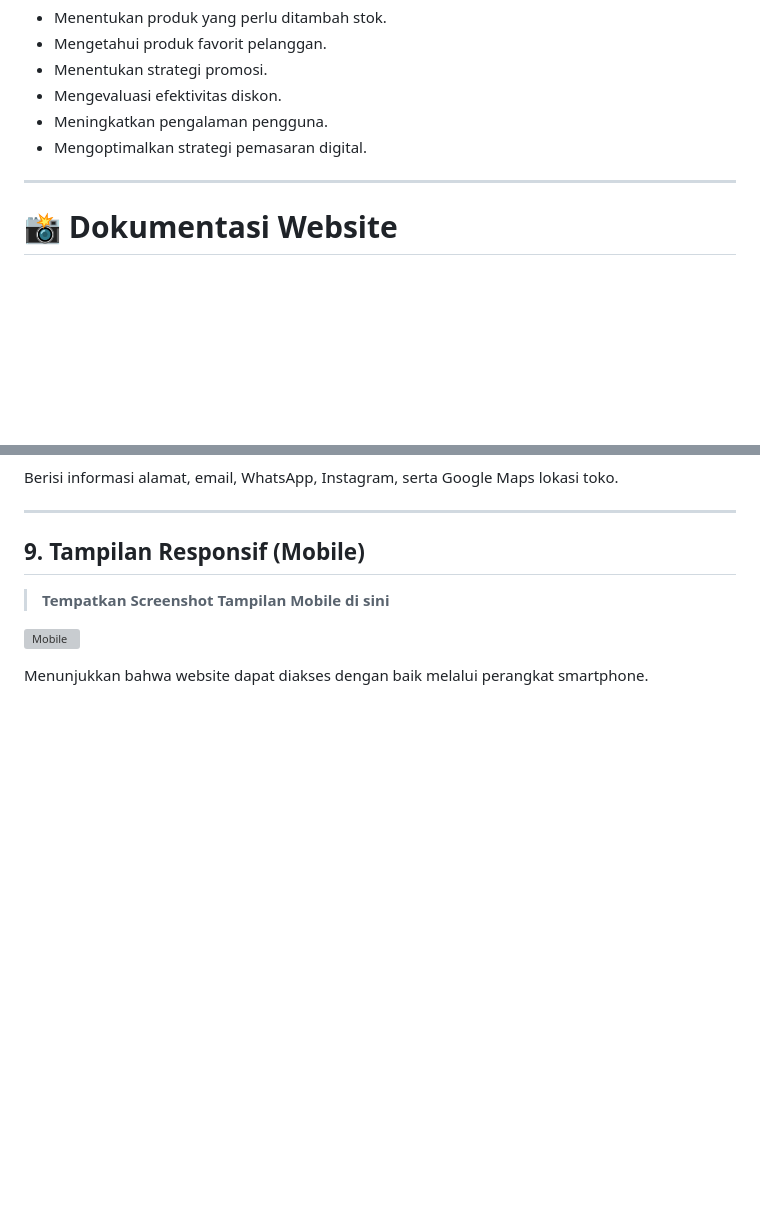
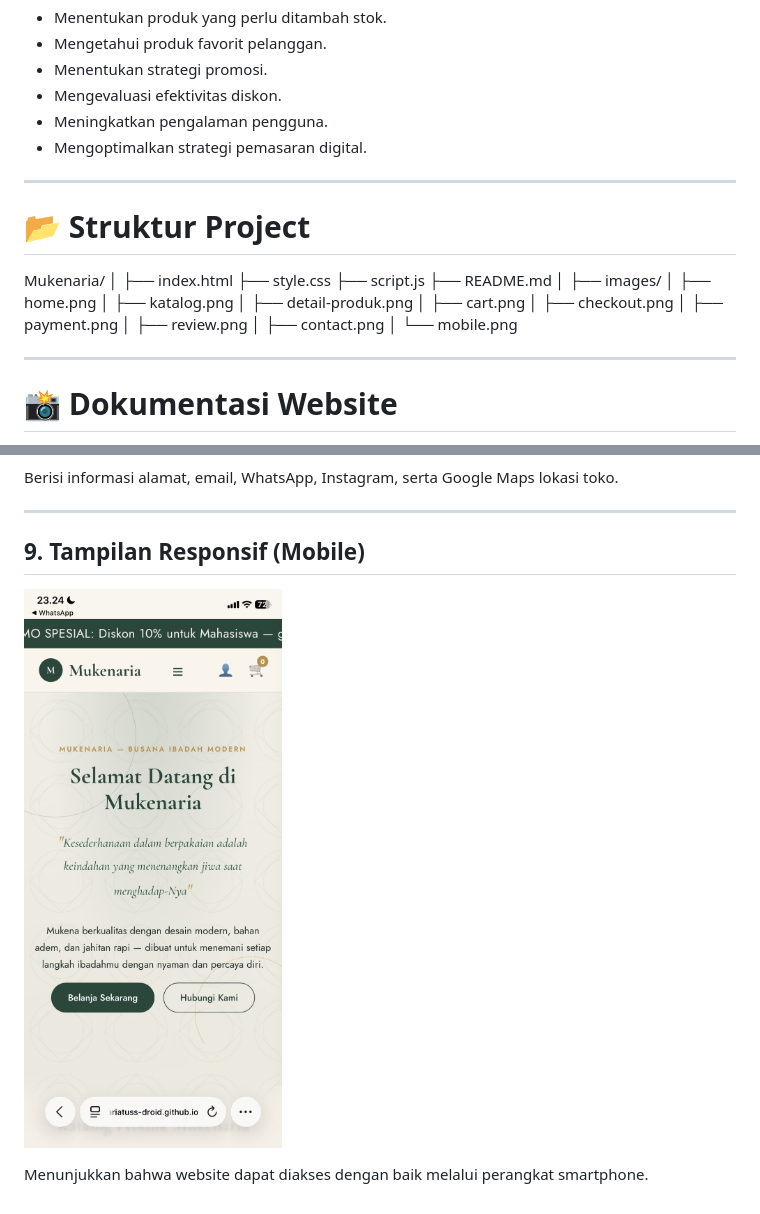
Before and after one commit to lulumariatuss-droid/MukenariaStore, a Markdown page: README.md, 2 parts joined by grey strips. GitHub-like rendering; blank space fills up the shorter version; grey boxes are pictures that could not be loaded.

Commit message:
Update README with project structure and screenshots
Added project structure and documentation for Mukenaria website.

```diff
--- a/README.md
+++ b/README.md
@@ -266,6 +266,28 @@ Hasil analisis digunakan untuk:
 - Mengoptimalkan strategi pemasaran digital.
 
 ---
+
+# 📂 Struktur Project
+
+Mukenaria/
+│
+├── index.html
+├── style.css
+├── script.js
+├── README.md
+│
+├── images/
+│   ├── home.png
+│   ├── katalog.png
+│   ├── detail-produk.png
+│   ├── cart.png
+│   ├── checkout.png
+│   ├── payment.png
+│   ├── review.png
+│   ├── contact.png
+│   └── mobile.png
+
+---
 # 📸 Dokumentasi Website
 
 Berikut merupakan tampilan antarmuka website Mukenaria yang telah dikembangkan.
@@ -350,8 +358,6 @@ Berisi informasi alamat, email, WhatsApp, Instagram, serta Google Maps lokasi to
 
 ## 9. Tampilan Responsif (Mobile)
 
-> **Tempatkan Screenshot Tampilan Mobile di sini**
-
-![Mobile](images/mobile.png)
+![alt text](https://github.com/lulumariatuss-droid/MukenariaStore/blob/main/BerandaHp.jpeg?raw=true)
 
 Menunjukkan bahwa website dapat diakses dengan baik melalui perangkat smartphone.
```
Also changed, not shown: other parts of README.md (+7 -21 lines).
